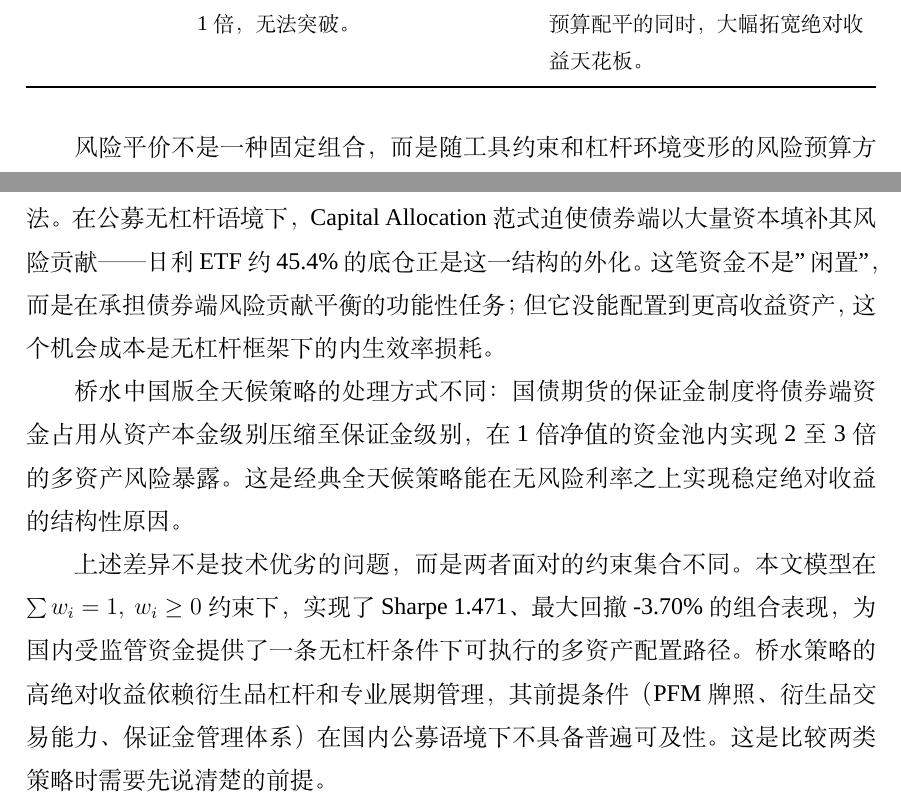
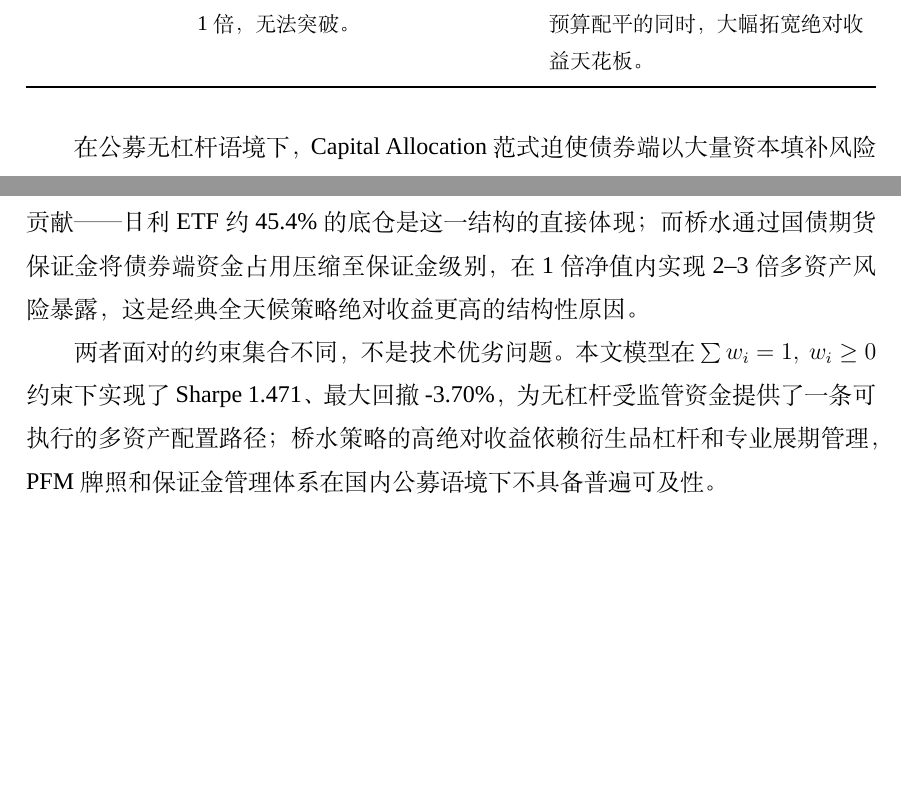
Before and after one commit to ericxuzhesheng/Relaxed-Risk-Parity-Research, a LaTeX thesis (report/thesis_latex/main.tex): two parts of pages 49 and 50 of 59, joined at a grey line, cut so that both start at the same text, the shorter picture padded with empty space. Compiled offline with XeLaTeX; a missing font is replaced by an installed copy or a similar font.

Commit message:
docs: auto-save

```diff
--- a/report/thesis_latex/main.tex
+++ b/report/thesis_latex/main.tex
@@ -858,11 +858,9 @@ Notional Allocation（名义敞口分配）范式：保证金池实现名义敞
 \end{tabularx}
 \end{table}
 
-风险平价不是一种固定组合，而是随工具约束和杠杆环境变形的风险预算方法。在公募无杠杆语境下，Capital Allocation 范式迫使债券端以大量资本填补其风险贡献——日利 ETF 约 45.4\% 的底仓正是这一结构的外化。这笔资金不是"闲置"，而是在承担债券端风险贡献平衡的功能性任务；但它没能配置到更高收益资产，这个机会成本是无杠杆框架下的内生效率损耗。
+在公募无杠杆语境下，Capital Allocation 范式迫使债券端以大量资本填补风险贡献——日利 ETF 约 45.4\% 的底仓是这一结构的直接体现；而桥水通过国债期货保证金将债券端资金占用压缩至保证金级别，在 1 倍净值内实现 2--3 倍多资产风险暴露，这是经典全天候策略绝对收益更高的结构性原因。
 
-桥水中国版全天候策略的处理方式不同：国债期货的保证金制度将债券端资金占用从资产本金级别压缩至保证金级别，在 1 倍净值的资金池内实现 2 至 3 倍的多资产风险暴露。这是经典全天候策略能在无风险利率之上实现稳定绝对收益的结构性原因。
-
-上述差异不是技术优劣的问题，而是两者面对的约束集合不同。本文模型在 $\sum w_i=1,\ w_i\geq 0$ 约束下，实现了 Sharpe \improvedSharpe、最大回撤 \improvedMaxDD 的组合表现，为国内受监管资金提供了一条无杠杆条件下可执行的多资产配置路径。桥水策略的高绝对收益依赖衍生品杠杆和专业展期管理，其前提条件（PFM 牌照、衍生品交易能力、保证金管理体系）在国内公募语境下不具备普遍可及性。这是比较两类策略时需要先说清楚的前提。
+两者面对的约束集合不同，不是技术优劣问题。本文模型在 $\sum w_i=1,\ w_i\geq 0$ 约束下实现了 Sharpe \improvedSharpe、最大回撤 \improvedMaxDD，为无杠杆受监管资金提供了一条可执行的多资产配置路径；桥水策略的高绝对收益依赖衍生品杠杆和专业展期管理，PFM 牌照和保证金管理体系在国内公募语境下不具备普遍可及性。
 
 \clearpage
 \appendix
```
Also changed, not shown: report/thesis_latex/main.pdf.
